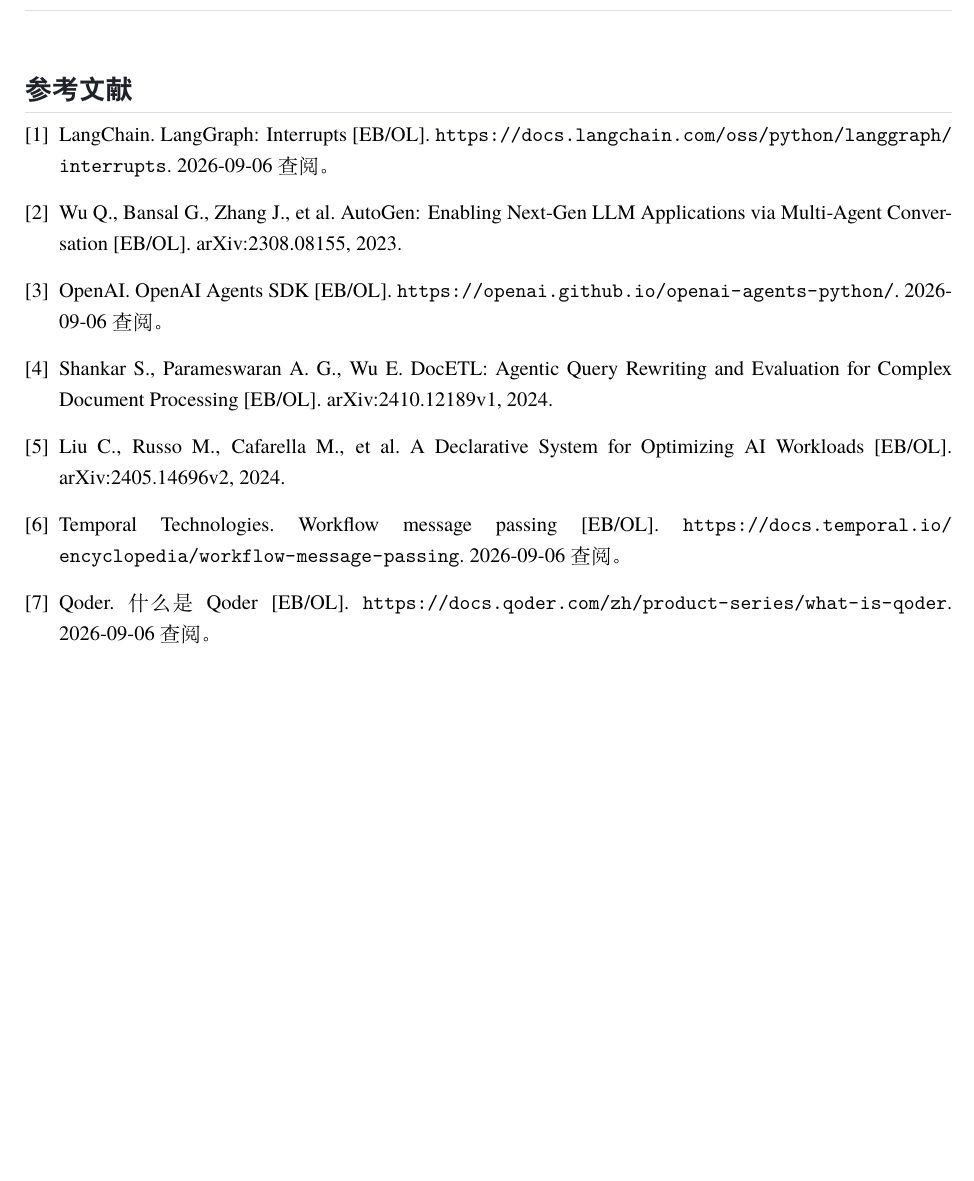
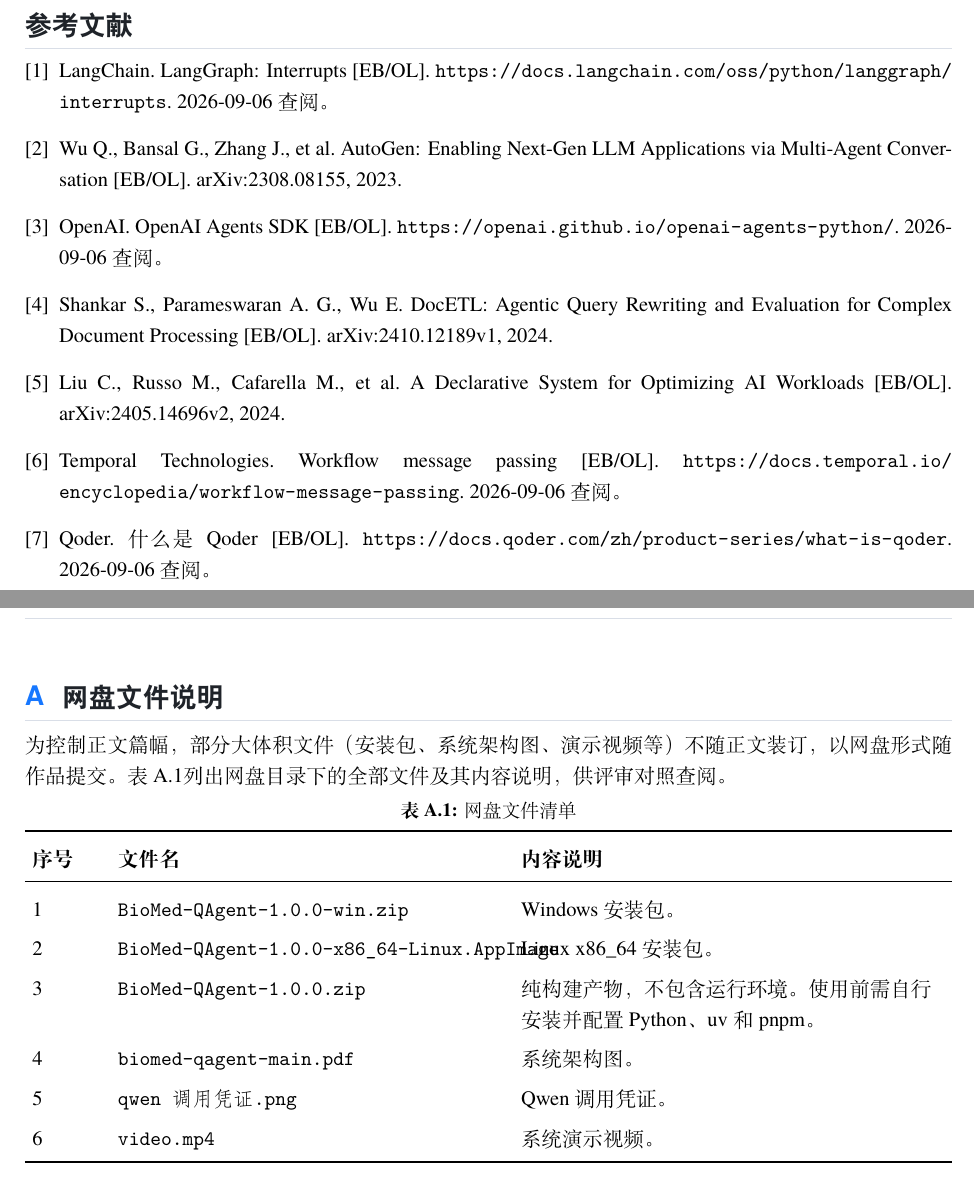
Before and after one commit to Lidozs55/BioMed-QAgent, a LaTeX document (docs/latex/main.tex, which reads docs/latex/chapters/appendix-cloud-files.tex): part of page 27 of 27 before the commit and two parts of pages 27 and 28 of 28 after it, the two joined at a grey line, cut so that both start at the same text, the shorter picture padded with empty space. Compiled offline with XeLaTeX; a missing font is replaced by an installed copy or a similar font.

Commit message:
docs(paper): add appendix A with cloud-drive file manifest and wire ch03 reference

```diff
--- /dev/null
+++ b/docs/latex/chapters/appendix-cloud-files.tex
@@ -0,0 +1,27 @@
+% =====================================================================
+% 附录 A — 网盘文件说明
+%
+% 网盘随附文件清册。
+% =====================================================================
+
+\chapter{网盘文件说明}\label{app:cloud-files}
+
+为控制正文篇幅，部分大体积文件（安装包、系统架构图、演示视频等）不随正文装订，以网盘形式随作品提交。表~\ref{tab:cloud-files}列出网盘目录下的全部文件及其内容说明，供评审对照查阅。
+
+\begin{table}[htbp]
+\centering
+\caption{网盘文件清单}\label{tab:cloud-files}
+\renewcommand{\arraystretch}{1.3}
+\begin{tabularx}{\linewidth}{>{\hsize=0.16000\hsize}L>{\hsize=0.88000\hsize}L>{\hsize=0.96000\hsize}L}
+\toprule
+\textbf{序号} & \textbf{文件名} & \textbf{内容说明} \\
+\midrule
+1 & \texttt{BioMed-QAgent-1.0.0-win.zip} & Windows 安装包。 \\
+2 & \texttt{BioMed-QAgent-1.0.0-x86\_64-Linux.AppImage} & Linux x86\_64 安装包。 \\
+3 & \texttt{BioMed-QAgent-1.0.0.zip} & 纯构建产物，不包含运行环境。使用前需自行安装并配置 Python、uv 和 pnpm。 \\
+4 & \texttt{biomed-qagent-main.pdf} & 系统架构图。 \\
+5 & \texttt{qwen调用凭证.png} & Qwen 调用凭证。 \\
+6 & \texttt{video.mp4} & 系统演示视频。 \\
+\bottomrule
+\end{tabularx}
+\end{table}
--- a/docs/latex/main.tex
+++ b/docs/latex/main.tex
@@ -41,4 +41,9 @@
 \input{chapters/ch05-experiments}
 \input{chapters/ch06-conclusion}
 
+% ------------------------- 附录 -------------------------
+\appendix
+
+\input{chapters/appendix-cloud-files}
+
 \end{document}
```
Also changed, not shown: docs/latex/chapters/ch03-system-overview.tex (+2 -0 lines).
